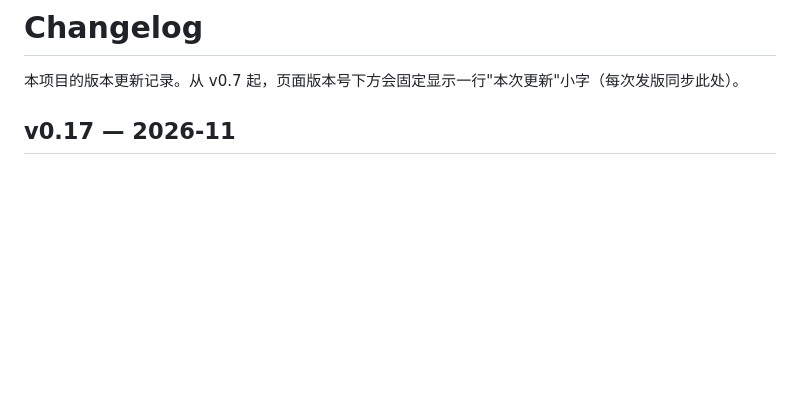
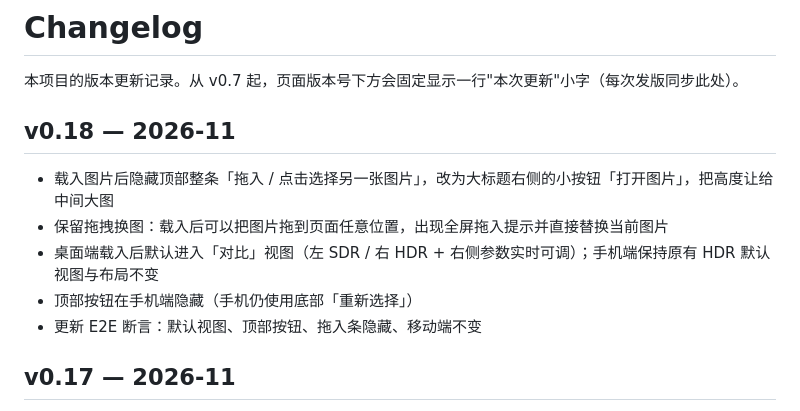
Before and after one commit to tianqiQWQ/sdr2hdr-gainmap, a Markdown page: CHANGELOG.md, the part around the change. GitHub-like rendering; blank space fills up the shorter version.

```diff
--- a/CHANGELOG.md
+++ b/CHANGELOG.md
@@ -1,6 +1,14 @@
 # Changelog
 
 本项目的版本更新记录。从 v0.7 起，页面版本号下方会固定显示一行"本次更新"小字（每次发版同步此处）。
+
+## v0.18 — 2026-11
+
+- 载入图片后隐藏顶部整条「拖入 / 点击选择另一张图片」，改为大标题右侧的小按钮「打开图片」，把高度让给中间大图
+- 保留拖拽换图：载入后可以把图片拖到页面任意位置，出现全屏拖入提示并直接替换当前图片
+- 桌面端载入后默认进入「对比」视图（左 SDR / 右 HDR + 右侧参数实时可调）；手机端保持原有 HDR 默认视图与布局不变
+- 顶部按钮在手机端隐藏（手机仍使用底部「重新选择」）
+- 更新 E2E 断言：默认视图、顶部按钮、拖入条隐藏、移动端不变
 
 ## v0.17 — 2026-11
 
```
Also changed, not shown: README.md (+4 -3 lines), docs/compatibility.md (+2 -1 lines), assets/screenshots/main.png, assets/screenshots/mobile-sheet.png, assets/screenshots/mobile-split.png, assets/screenshots/mobile.png, assets/screenshots/split.png, 4 other files.
